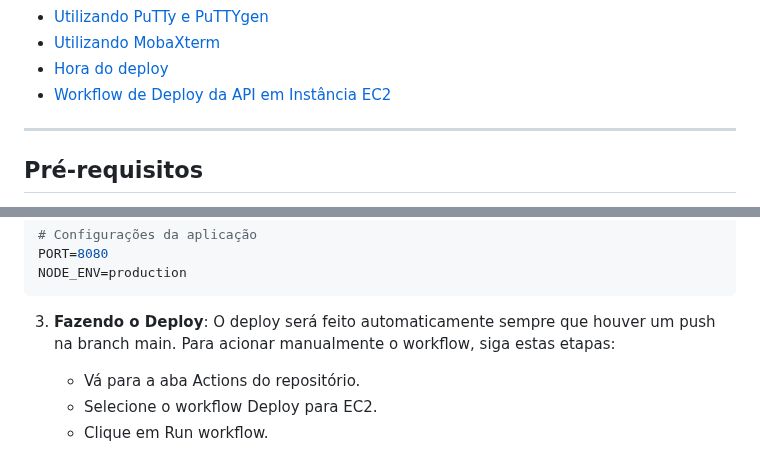
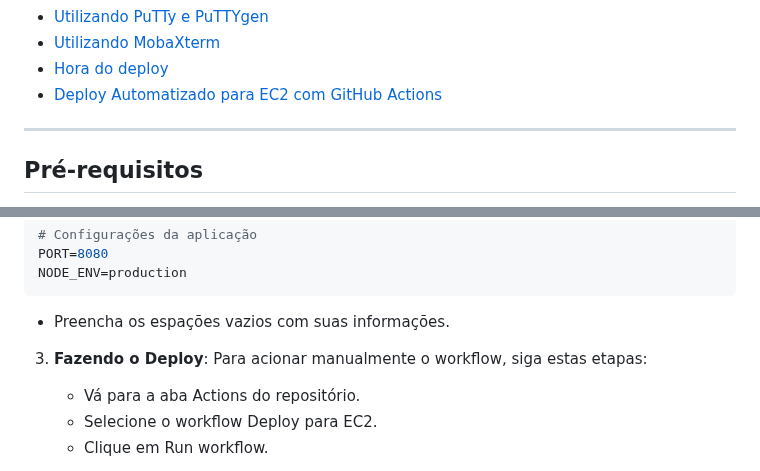
Before and after one commit to rickRiquie/aws_node_ago24_desafio03_aws, a Markdown page: README.md, 2 parts joined by grey strips. Rendered like a GitHub page.

````diff
--- a/README.md
+++ b/README.md
@@ -19,7 +19,7 @@ Para facilitar a navegação, você pode acessar diretamente as etapas do deploy
 - [Utilizando PuTTy e PuTTYgen](#utilizando-putty-e-puttygen)
 - [Utilizando MobaXterm](#utilizando-mobaxterm)
 - [Hora do deploy](#hora-do-deploy)
-- [Workflow de Deploy da API em Instância EC2](#workflow-de-deploy-da-api-em-instância-ec2)
+- [Deploy Automatizado para EC2 com GitHub Actions](#deploy-automatizado-para-ec2-com-github-actions)
 
 ---
 
@@ -683,7 +683,9 @@ PORT=8080
 NODE_ENV=production
 ```
 
-3. **Fazendo o Deploy**: O deploy será feito automaticamente sempre que houver um push na branch main. Para acionar manualmente o workflow, siga estas etapas:
+- Preencha os espações vazios com suas informações.
+
+3. **Fazendo o Deploy**: Para acionar manualmente o workflow, siga estas etapas:
     - Vá para a aba Actions do repositório.
     - Selecione o workflow Deploy para EC2.
     - Clique em Run workflow.
````
